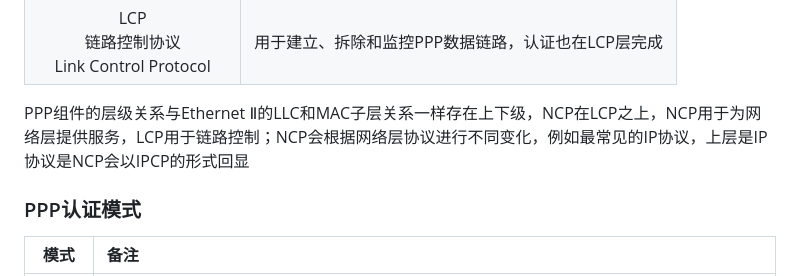
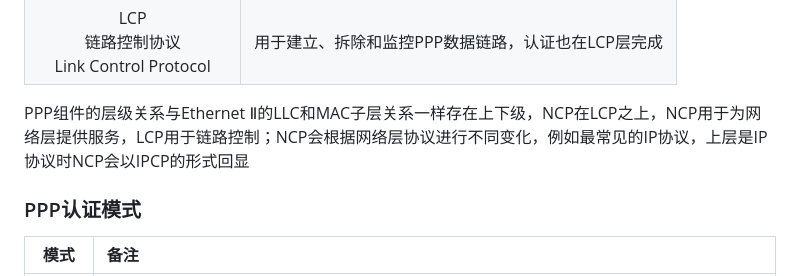
Before and after one commit to hebor/network, a Markdown page: 07.NAT&PPP.md, the part around the change. GitHub-like rendering.

Commit message:
修正文字错误

```diff
--- a/07.NAT&PPP.md
+++ b/07.NAT&PPP.md
@@ -159,7 +159,7 @@ PPP封装协议的认证是整个协议的重点
 | NCP<br />网络层控制协议<br />Network Control Protocol | 用于对不同的网络层协议进行连接建立和参数协商 |
 | LCP<br />链路控制协议<br />Link Control Protocol | 用于建立、拆除和监控PPP数据链路，认证也在LCP层完成 |
 
-PPP组件的层级关系与Ethernet Ⅱ的LLC和MAC子层关系一样存在上下级，NCP在LCP之上，NCP用于为网络层提供服务，LCP用于链路控制；NCP会根据网络层协议进行不同变化，例如最常见的IP协议，上层是IP协议是NCP会以IPCP的形式回显
+PPP组件的层级关系与Ethernet Ⅱ的LLC和MAC子层关系一样存在上下级，NCP在LCP之上，NCP用于为网络层提供服务，LCP用于链路控制；NCP会根据网络层协议进行不同变化，例如最常见的IP协议，上层是IP协议时NCP会以IPCP的形式回显
 
 ### PPP认证模式
 
```
